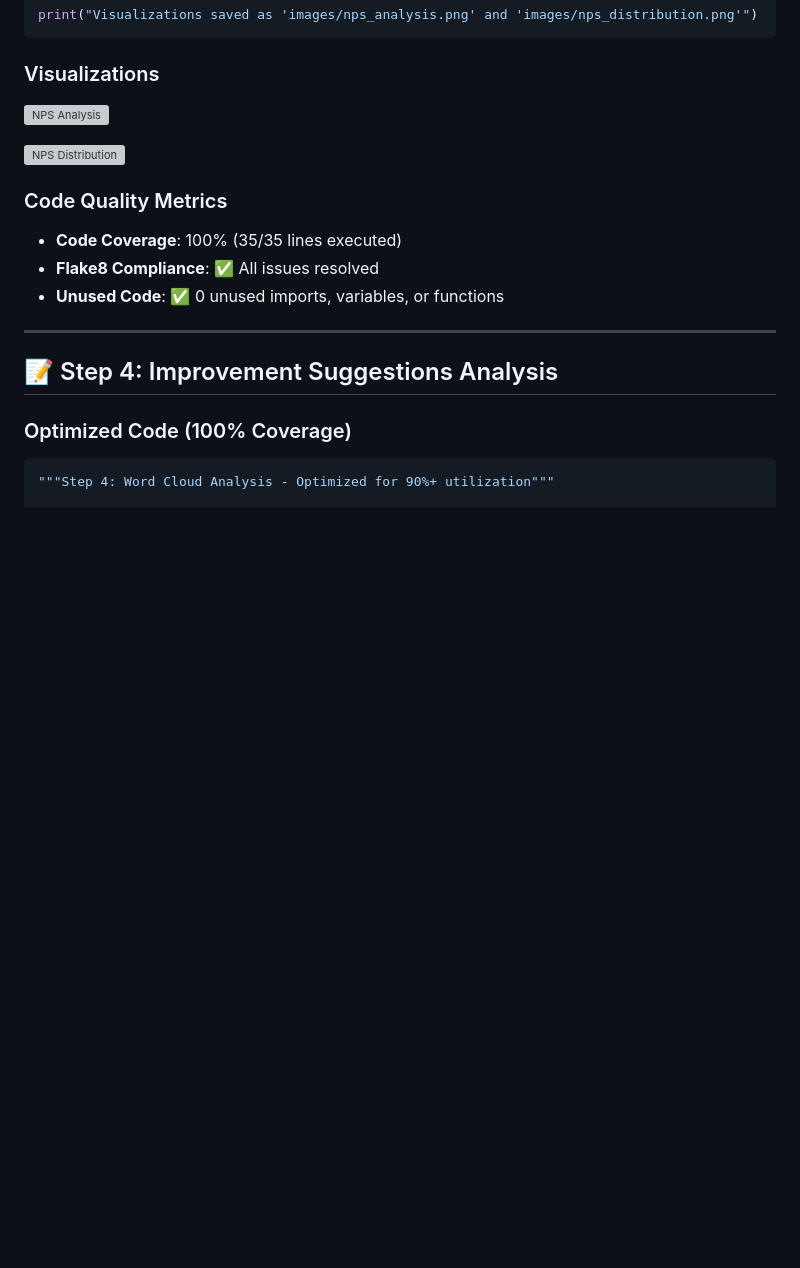
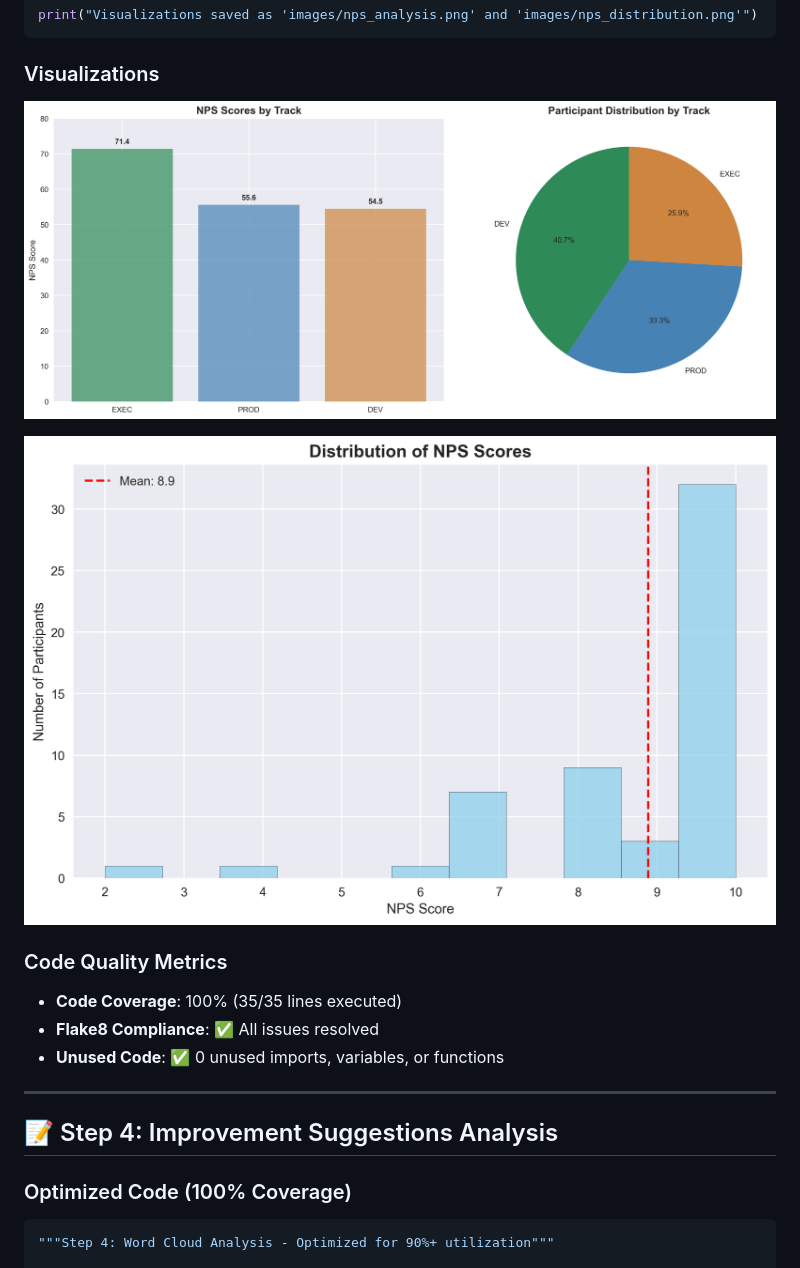
Before and after one commit to fenix473/superanalysis, a Markdown page: docs/analysis_report.md, the part around one of its changes. Rendered like a GitHub page; blank space fills up the shorter version; grey boxes are pictures that could not be loaded.

Commit message:
Fix: Update image paths in markdown files to use relative paths from docs/ folder

```diff
--- a/docs/analysis_report.md
+++ b/docs/analysis_report.md
@@ -158,9 +158,9 @@ print("Visualizations saved as 'images/nps_analysis.png' and 'images/nps_distrib
 
 ### Visualizations
 
-![NPS Analysis](images/nps_analysis.png)
+![NPS Analysis](../images/nps_analysis.png)
 
-![NPS Distribution](images/nps_distribution.png)
+![NPS Distribution](../images/nps_distribution.png)
 
 ### Code Quality Metrics
 - **Code Coverage**: 100% (35/35 lines executed)
```
Also changed, not shown: other parts of docs/analysis_report.md (+2 -2 lines).
